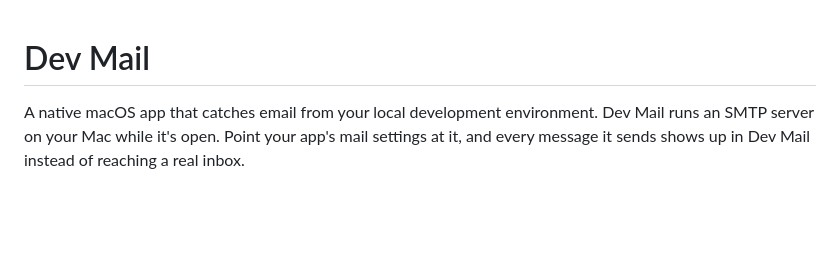
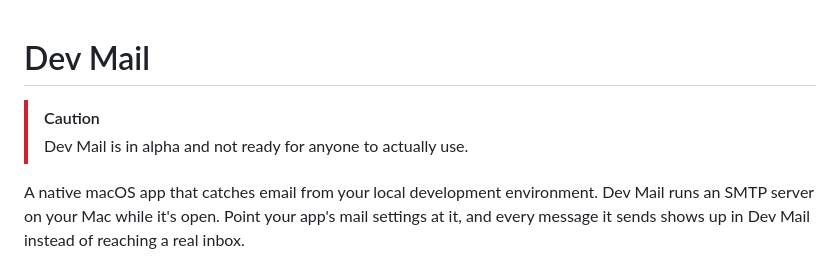
Before and after one commit to hostingaccessories/dev-mail.app, a Markdown page: README.md, the part around the change. Rendered like a GitHub page; blank space fills up the shorter version.

Commit message:
Docs: update README [ci skip]

```diff
--- a/README.md
+++ b/README.md
@@ -1,4 +1,7 @@
 # Dev Mail
+
+> [!CAUTION]
+> Dev Mail is in alpha and not ready for anyone to actually use.
 
 A native macOS app that catches email from your local development environment.
 Dev Mail runs an SMTP server on your Mac while it's open. Point your app's mail
```
